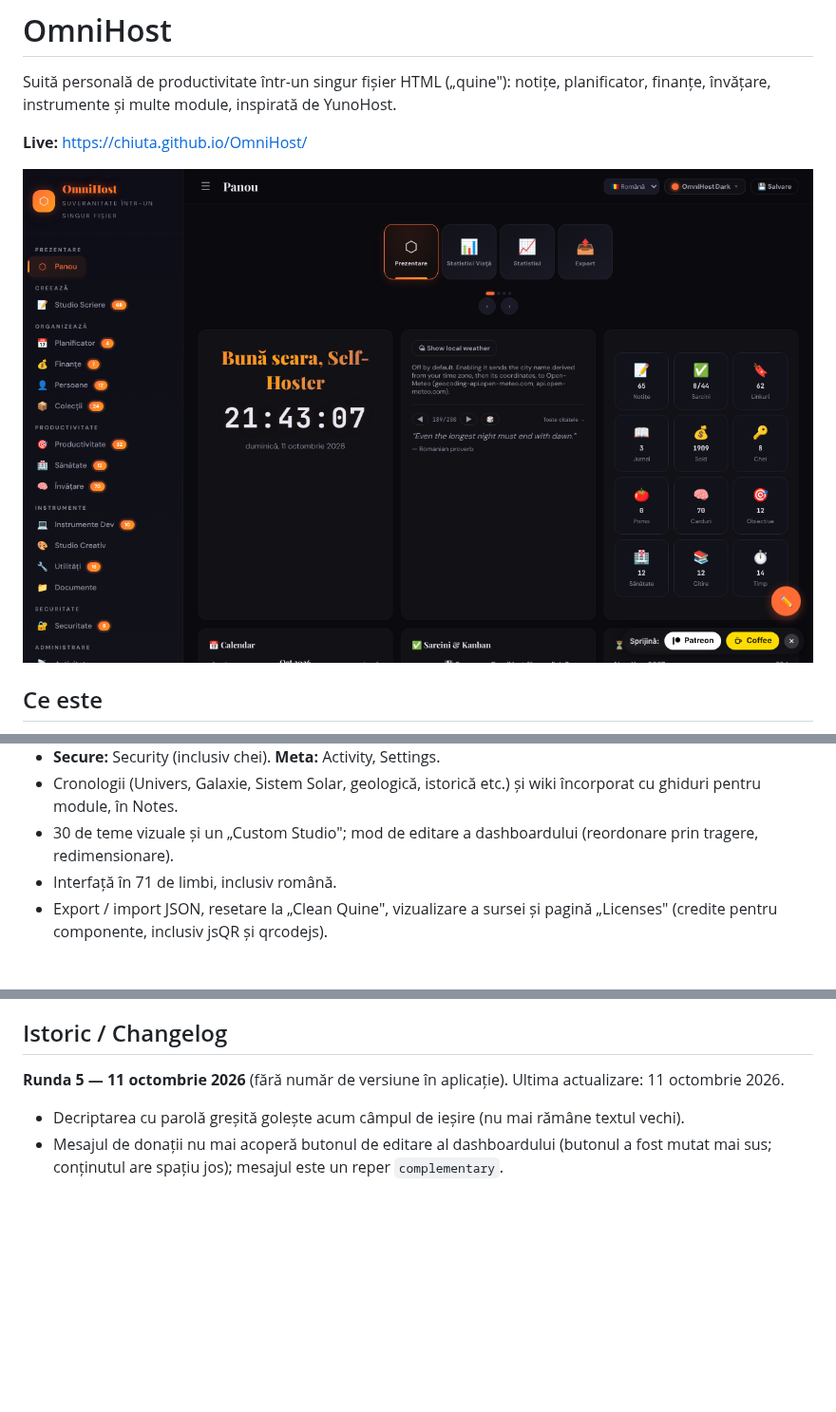
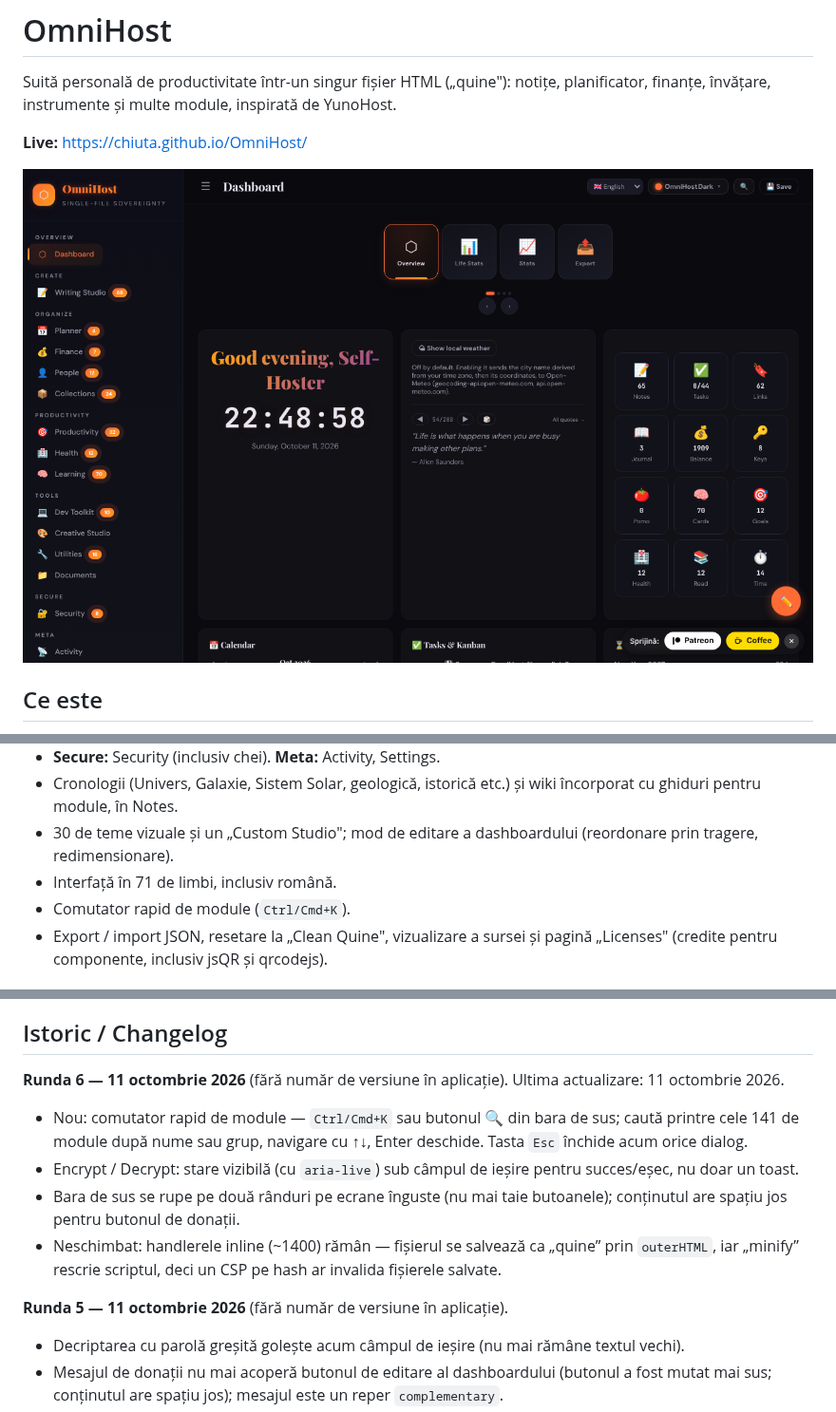
Before and after one commit to chiuta/OmniHost, a Markdown page: README.md, 3 parts joined by grey strips. Shown at 95% size. Drawn GitHub-style; pictures changed too: screenshot.png; blank space fills up the shorter version.

Commit message:
Runda 6 (11 octombrie 2026): reparații și îmbunătățiri
Co-Authored-By: Claude Sonnet 5.5 <noreply@anthropic.com>
Claude-Session: https://claude.ai/code/session_01D2sCEb3hy3nutYexhUfQFs

```diff
--- a/README.md
+++ b/README.md
@@ -23,6 +23,7 @@ Barele laterale grupează modulele (cu numărul de elemente afișat în aplicaț
 - Cronologii (Univers, Galaxie, Sistem Solar, geologică, istorică etc.) și wiki încorporat cu ghiduri pentru module, în Notes.
 - 30 de teme vizuale și un „Custom Studio"; mod de editare a dashboardului (reordonare prin tragere, redimensionare).
 - Interfață în 71 de limbi, inclusiv română.
+- Comutator rapid de module (`Ctrl/Cmd+K`).
 - Export / import JSON, resetare la „Clean Quine", vizualizare a sursei și pagină „Licenses" (credite pentru componente, inclusiv jsQR și qrcodejs).
 
 ## Manual de utilizare
@@ -66,7 +67,13 @@ CC0 1.0 Universal (domeniu public) — vezi fișierul LICENSE. Pagina „License
 
 ## Istoric / Changelog
 
-**Runda 5 — 11 octombrie 2026** (fără număr de versiune în aplicație). Ultima actualizare: 11 octombrie 2026.
+**Runda 6 — 11 octombrie 2026** (fără număr de versiune în aplicație). Ultima actualizare: 11 octombrie 2026.
+- Nou: comutator rapid de module — `Ctrl/Cmd+K` sau butonul 🔍 din bara de sus; caută printre cele 141 de module după nume sau grup, navigare cu ↑↓, Enter deschide. Tasta `Esc` închide acum orice dialog.
+- Encrypt / Decrypt: stare vizibilă (cu `aria-live`) sub câmpul de ieșire pentru succes/eșec, nu doar un toast.
+- Bara de sus se rupe pe două rânduri pe ecrane înguste (nu mai taie butoanele); conținutul are spațiu jos pentru butonul de donații.
+- Neschimbat: handlerele inline (~1400) rămân — fișierul se salvează ca „quine” prin `outerHTML`, iar „minify” rescrie scriptul, deci un CSP pe hash ar invalida fișierele salvate.
+
+**Runda 5 — 11 octombrie 2026** (fără număr de versiune în aplicație).
 - Decriptarea cu parolă greșită golește acum câmpul de ieșire (nu mai rămâne textul vechi).
 - Mesajul de donații nu mai acoperă butonul de editare al dashboardului (butonul a fost mutat mai sus; conținutul are spațiu jos); mesajul este un reper `complementary`.
 - Accesibilitate: nume pentru selectorul de limbă, ordine corectă a titlurilor în calendar; axe-core = 0 violări la 1280 și 360 px.
```
Also changed, not shown: 1 other file.
